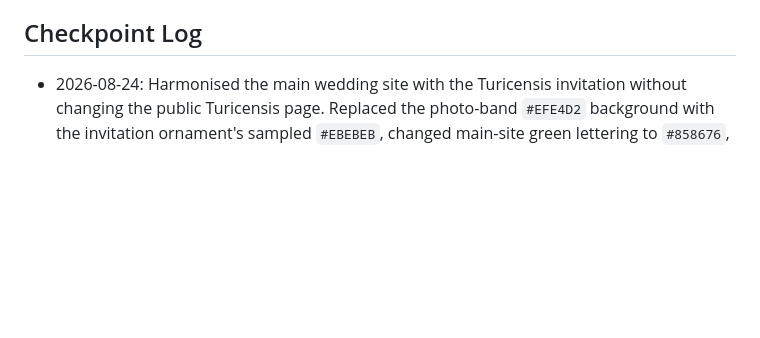
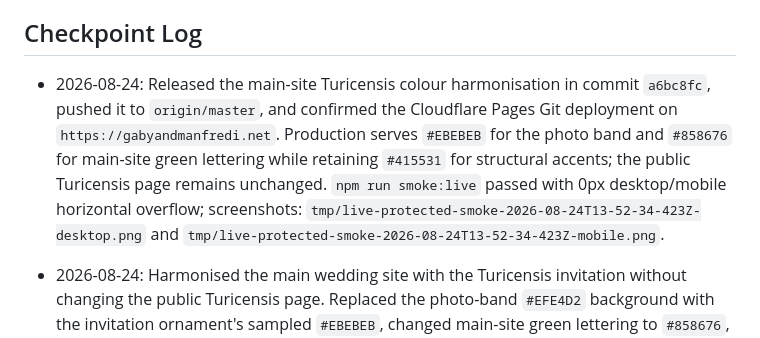
Before and after one commit to ManfrediC/wedding-website, a Markdown page: CONTINUITY.md, the part around the change. GitHub-like rendering; blank space fills up the shorter version.

Commit message:
Record colour harmonisation release

```diff
--- a/CONTINUITY.md
+++ b/CONTINUITY.md
@@ -42,6 +42,8 @@ Implement the Cloudflare D1 RSVP system:
 - Wedding-week contact.
 
 ## Checkpoint Log
+
+- 2026-08-24: Released the main-site Turicensis colour harmonisation in commit `a6bc8fc`, pushed it to `origin/master`, and confirmed the Cloudflare Pages Git deployment on `https://gabyandmanfredi.net`. Production serves `#EBEBEB` for the photo band and `#858676` for main-site green lettering while retaining `#415531` for structural accents; the public Turicensis page remains unchanged. `npm run smoke:live` passed with 0px desktop/mobile horizontal overflow; screenshots: `tmp/live-protected-smoke-2026-08-24T13-52-34-423Z-desktop.png` and `tmp/live-protected-smoke-2026-08-24T13-52-34-423Z-mobile.png`.
 
 - 2026-08-24: Harmonised the main wedding site with the Turicensis invitation without changing the public Turicensis page. Replaced the photo-band `#EFE4D2` background with the invitation ornament's sampled `#EBEBEB`, changed main-site green lettering to `#858676`, and retained `#415531` as the darker structural colour for buttons, borders, form accents, and the footer. Verified with `git diff --check` (line-ending warnings only), `npm run check`, `npm run build`, targeted source/build colour scans, and confirmation that `public/petri-turicensis-vi-mmxxvii/index.html` is unchanged. No browser visual review, commit, or deployment was performed.
 
```
